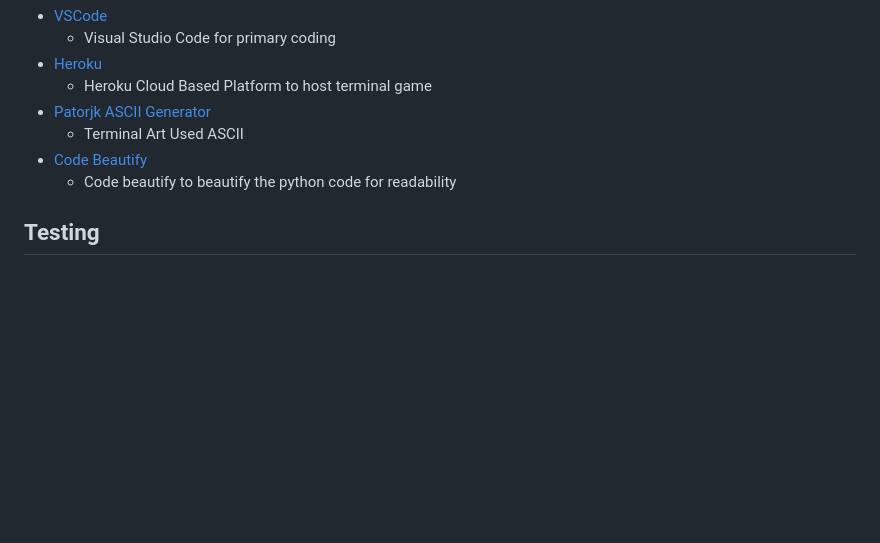
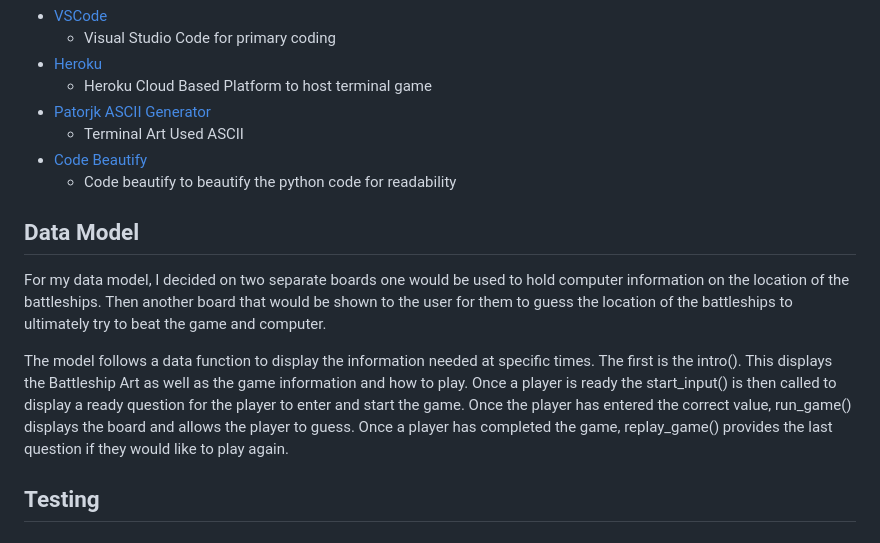
Before and after one commit to danieljcave/p3-battleship, a Markdown page: README.md, the part around the change. Drawn GitHub-style; blank space fills up the shorter version.

Commit message:
add data model to readme

```diff
--- a/README.md
+++ b/README.md
@@ -120,6 +120,12 @@ Technologies
     - Terminal Art Used ASCII
 - <a href="https://codebeautify.org/python-formatter-beautifier">Code Beautify</a>
     - Code beautify to beautify the python code for readability
+
+## Data Model
+For my data model, I decided on two separate boards one would be used to hold computer information on the location of the battleships. Then another board that would be shown to the user for them to guess the location of the battleships to ultimately try to beat the game and computer.
+
+The model follows a data function to display the information needed at specific times. The first is the intro(). This displays the Battleship Art as well as the game information and how to play. Once a player is ready the start_input() is then called to display a ready question for the player to enter and start the game. Once the player has entered the correct value, run_game() displays the board and allows the player to guess. Once a player has completed the game, replay_game() provides the last question if they would like to play again.
+
 ## Testing
 
 ## Bugs
```
